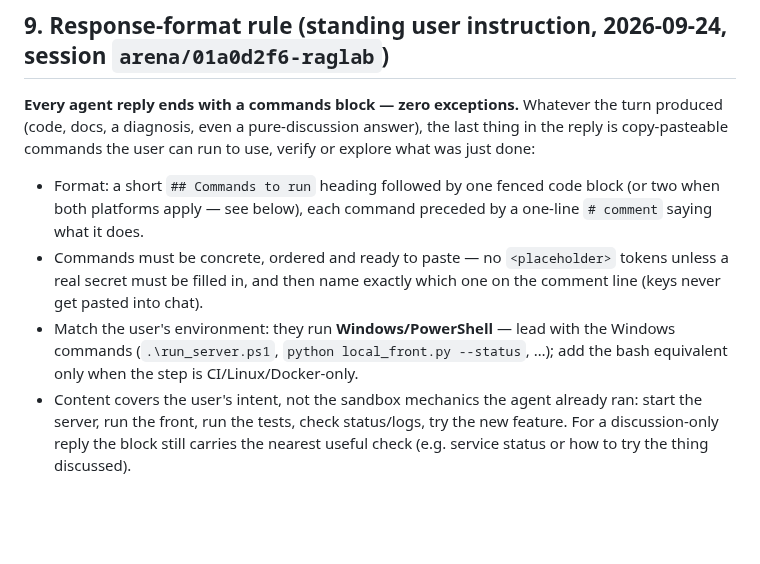
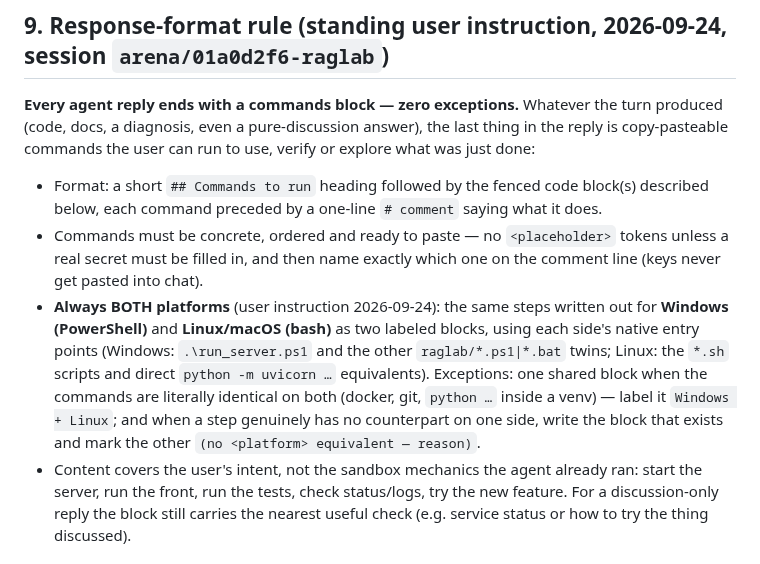
Before and after one commit to seif-bkh/RAGLab, a Markdown page: AGENTS.md, the part around the change. Drawn GitHub-style; blank space fills up the shorter version.

Commit message:
AGENTS.md §9 (amended): the 'Commands to run' block is ALWAYS dual-platform — Windows (PowerShell) + Linux/macOS (bash) side by side; shared block only when shell-identical
Co-authored-by: arena-agent <297053741+arena-agent@users.noreply.github.com>

```diff
--- a/AGENTS.md
+++ b/AGENTS.md
@@ -1482,15 +1482,21 @@ turn produced (code, docs, a diagnosis, even a pure-discussion answer), the last
 thing in the reply is copy-pasteable commands the user can run to use, verify or
 explore what was just done:
 
-- Format: a short `## Commands to run` heading followed by one fenced code block
-  (or two when both platforms apply — see below), each command preceded by a
-  one-line `# comment` saying what it does.
+- Format: a short `## Commands to run` heading followed by the fenced code
+  block(s) described below, each command preceded by a one-line `# comment`
+  saying what it does.
 - Commands must be concrete, ordered and ready to paste — no `<placeholder>`
   tokens unless a real secret must be filled in, and then name exactly which
   one on the comment line (keys never get pasted into chat).
-- Match the user's environment: they run **Windows/PowerShell** — lead with the
-  Windows commands (`.\run_server.ps1`, `python local_front.py --status`, …);
-  add the bash equivalent only when the step is CI/Linux/Docker-only.
+- **Always BOTH platforms** (user instruction 2026-09-24): the same steps
+  written out for **Windows (PowerShell)** and **Linux/macOS (bash)** as two
+  labeled blocks, using each side's native entry points (Windows:
+  `.\run_server.ps1` and the other `raglab/*.ps1|*.bat` twins; Linux: the
+  `*.sh` scripts and direct `python -m uvicorn …` equivalents). Exceptions:
+  one shared block when the commands are literally identical on both (docker,
+  git, `python …` inside a venv) — label it `Windows + Linux`; and when a
+  step genuinely has no counterpart on one side, write the block that exists
+  and mark the other `(no <platform> equivalent — reason)`.
 - Content covers the user's intent, not the sandbox mechanics the agent already
   ran: start the server, run the front, run the tests, check status/logs, try
   the new feature. For a discussion-only reply the block still carries the
```
